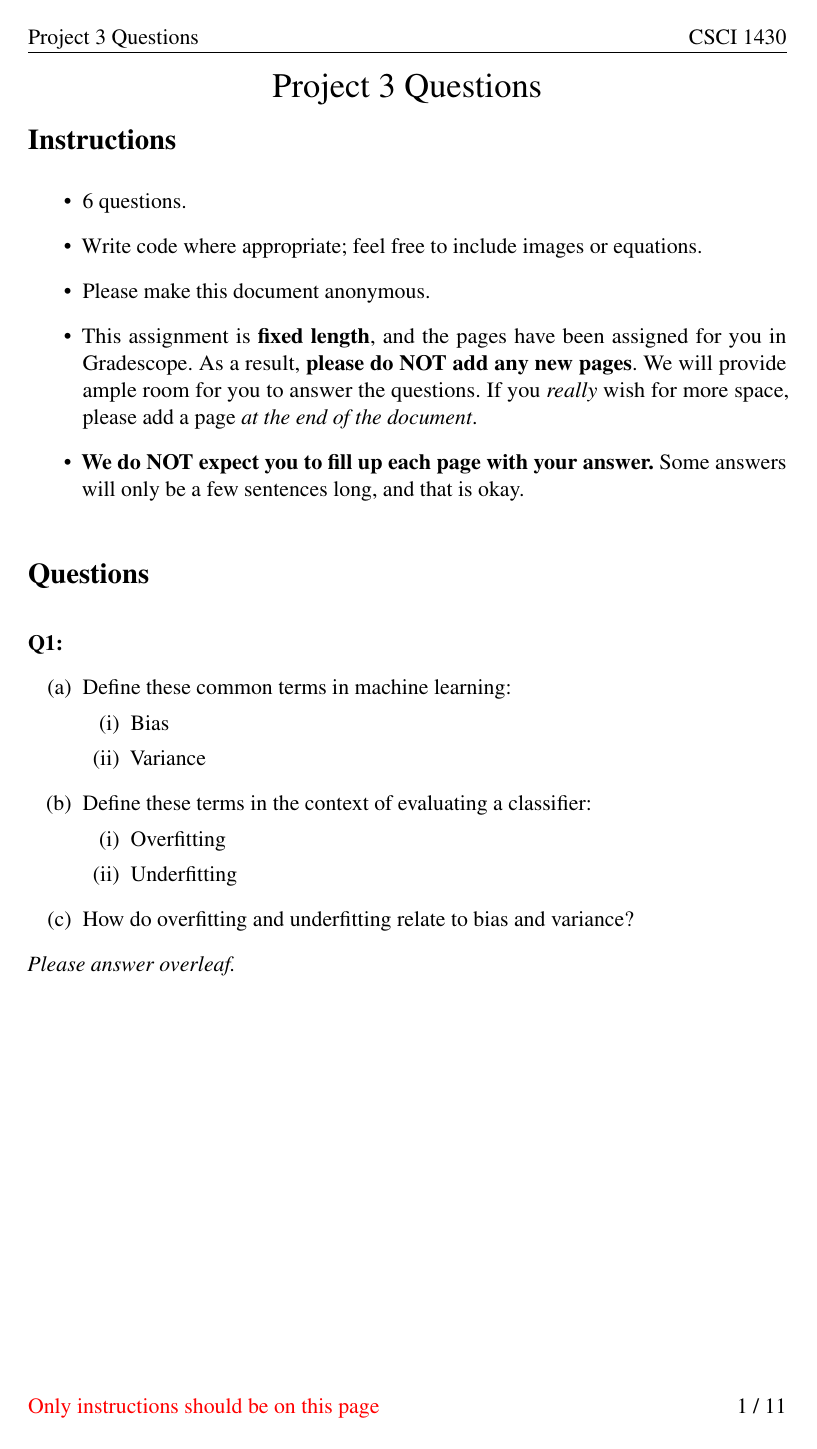
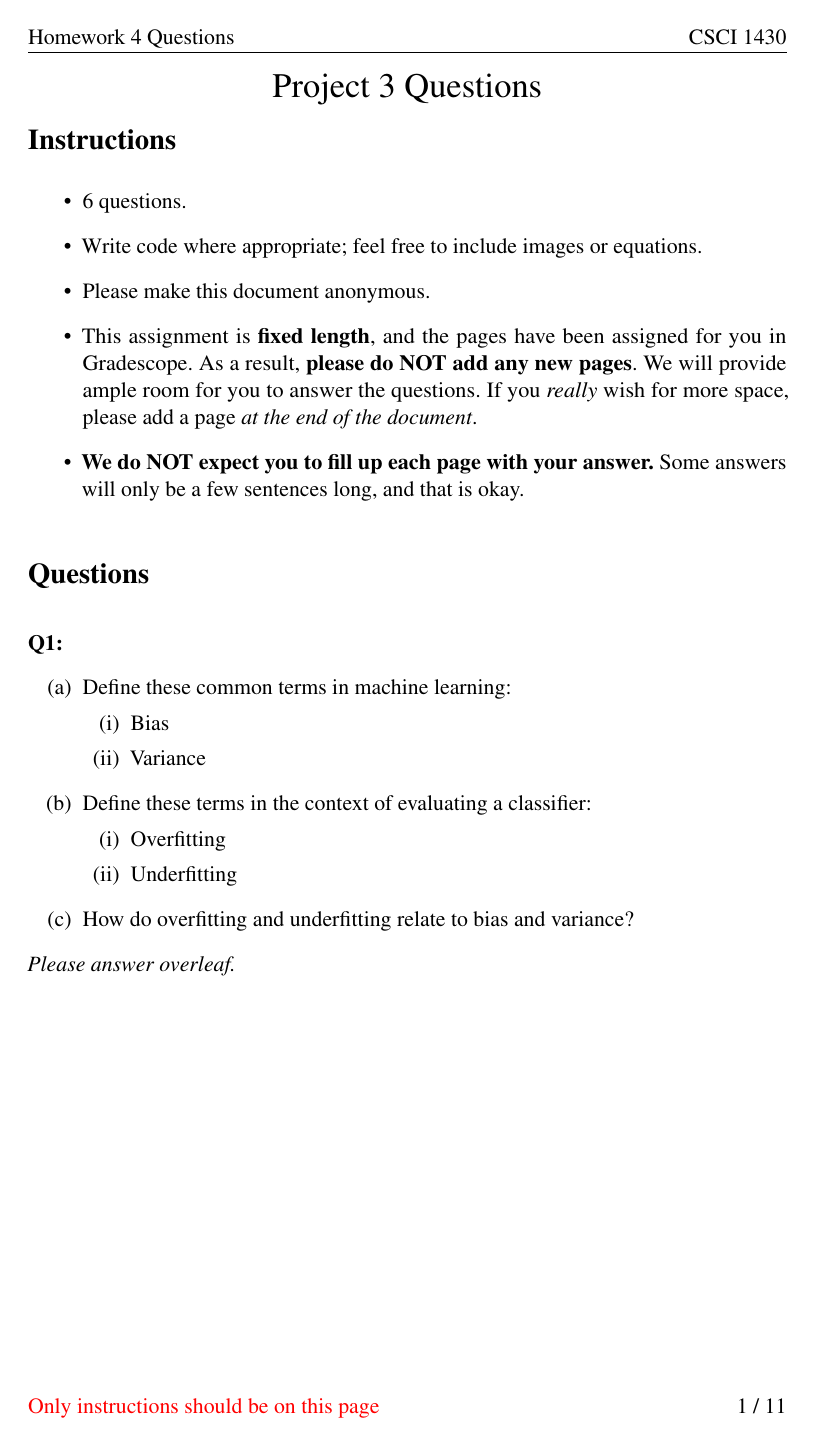
Before and after one commit to jmslezak01/Homework4_SceneClassification_Template, a LaTeX problem sheet (questions/Homework4_QuestionsTemplate.tex): page 1 of 11. Compiled offline with pdfLaTeX.

Commit message:
Update and rename Project3_QuestionsTemplate.tex to Homework4_QuestionsTemplate.tex

```diff
--- a/questions/Project3_QuestionsTemplate.tex
+++ b/questions/Homework4_QuestionsTemplate.tex
@@ -59,7 +59,7 @@
 
 \pagestyle{fancy}
 \fancyhf{}
-\lhead{Project 3 Questions}
+\lhead{Homework 4 Questions}
 \rhead{CSCI 1430}
 \lfoot{\textcolor{red}{Only
 \ifcase\thepage
```
